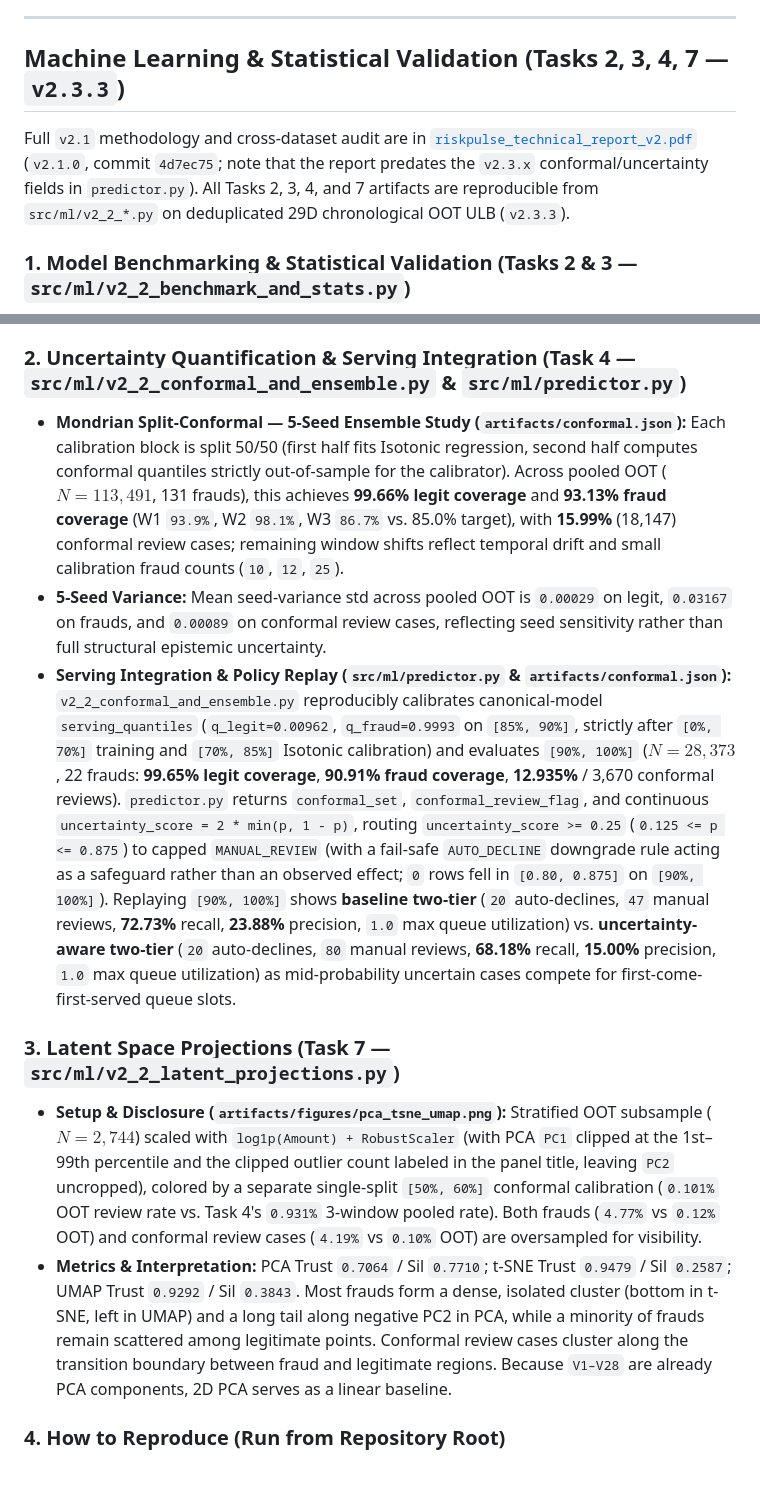
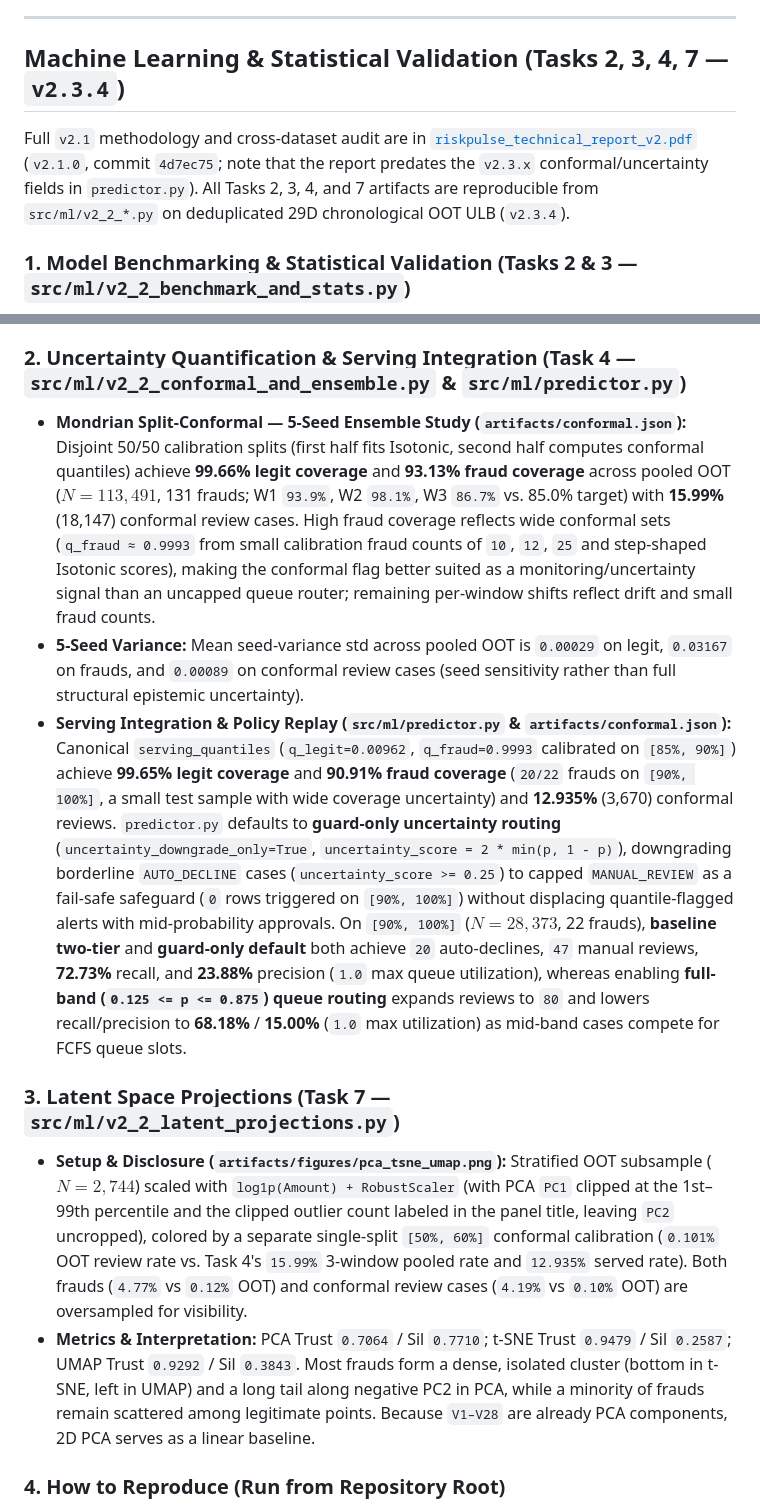
Before and after one commit to RADAHassan/riskpulse-platform, a Markdown page: README.md, 2 parts joined by grey strips. Drawn GitHub-style; blank space fills up the shorter version.

Commit message:
fix(ml): v2.3.4 guard-only uncertainty default, policy replay comparison, and Task 7 sync

```diff
--- a/README.md
+++ b/README.md
@@ -74,9 +74,9 @@ Evaluated in release `v2.1.0` (`4d7ec75`, merged to `main`) using the same stric
 
 ---
 
-## Machine Learning & Statistical Validation (Tasks 2, 3, 4, 7 — `v2.3.3`)
+## Machine Learning & Statistical Validation (Tasks 2, 3, 4, 7 — `v2.3.4`)
 
-Full `v2.1` methodology and cross-dataset audit are in [`riskpulse_technical_report_v2.pdf`](riskpulse_technical_report_v2.pdf) (`v2.1.0`, commit `4d7ec75`; note that the report predates the `v2.3.x` conformal/uncertainty fields in `predictor.py`). All Tasks 2, 3, 4, and 7 artifacts are reproducible from `src/ml/v2_2_*.py` on deduplicated 29D chronological OOT ULB (`v2.3.3`).
+Full `v2.1` methodology and cross-dataset audit are in [`riskpulse_technical_report_v2.pdf`](riskpulse_technical_report_v2.pdf) (`v2.1.0`, commit `4d7ec75`; note that the report predates the `v2.3.x` conformal/uncertainty fields in `predictor.py`). All Tasks 2, 3, 4, and 7 artifacts are reproducible from `src/ml/v2_2_*.py` on deduplicated 29D chronological OOT ULB (`v2.3.4`).
 
 ### 1. Model Benchmarking & Statistical Validation (Tasks 2 & 3 — `src/ml/v2_2_benchmark_and_stats.py`)
 * **Protocol:** 10 expanding chronological OOT windows (`[50%, 100%]`, 0.20% budget) instead of random k-fold CV to prevent future-to-past burst leakage. Stochastic models (RF, XGBoost, MLP) are averaged across **5 seeds** (`{7, 21, 42, 84, 128}`); **all 5 models** receive post-hoc Isotonic calibration on the preceding 10% split before Brier comparison.
@@ -85,13 +85,13 @@ Full `v2.1` methodology and cross-dataset audit are in [`riskpulse_technical_rep
 * **Stats:** Friedman omnibus ($df=4$, 10 window seed means): $\chi^2 = 21.28, p = 0.0002787$. Pairwise Wilcoxon + Holm: XGBoost beats SVM ($p_{\text{adj}}=0.0078, \delta=1.00$) and is **statistically tied** with RF ($p_{\text{adj}}=0.826$), MLP ($p_{\text{adj}}=1.000$), and LR ($p_{\text{adj}}=1.000$). XGBoost is retained for its 72x latency edge over RF, calibrated parity, native class-imbalance handling, and production consistency (note: omnibus significance is driven by subsampled SVM).
 
 ### 2. Uncertainty Quantification & Serving Integration (Task 4 — `src/ml/v2_2_conformal_and_ensemble.py` & `src/ml/predictor.py`)
-- **Mondrian Split-Conformal — 5-Seed Ensemble Study (`artifacts/conformal.json`):** Each calibration block is split 50/50 (first half fits Isotonic regression, second half computes conformal quantiles strictly out-of-sample for the calibrator). Across pooled OOT ($N=113,491$, 131 frauds), this achieves **99.66% legit coverage** and **93.13% fraud coverage** (W1 `93.9%`, W2 `98.1%`, W3 `86.7%` vs. 85.0% target), with **15.99%** (18,147) conformal review cases; remaining window shifts reflect temporal drift and small calibration fraud counts (`10`, `12`, `25`).
-- **5-Seed Variance:** Mean seed-variance std across pooled OOT is `0.00029` on legit, `0.03167` on frauds, and `0.00089` on conformal review cases, reflecting seed sensitivity rather than full structural epistemic uncertainty.
-- **Serving Integration & Policy Replay (`src/ml/predictor.py` & `artifacts/conformal.json`):** `v2_2_conformal_and_ensemble.py` reproducibly calibrates canonical-model `serving_quantiles` (`q_legit=0.00962`, `q_fraud=0.9993` on `[85%, 90%]`, strictly after `[0%, 70%]` training and `[70%, 85%]` Isotonic calibration) and evaluates `[90%, 100%]` ($N=28,373$, 22 frauds: **99.65% legit coverage**, **90.91% fraud coverage**, **12.935%** / 3,670 conformal reviews). `predictor.py` returns `conformal_set`, `conformal_review_flag`, and continuous `uncertainty_score = 2 * min(p, 1 - p)`, routing `uncertainty_score >= 0.25` (`0.125 <= p <= 0.875`) to capped `MANUAL_REVIEW` (with a fail-safe `AUTO_DECLINE` downgrade rule acting as a safeguard rather than an observed effect; `0` rows fell in `[0.80, 0.875]` on `[90%, 100%]`). Replaying `[90%, 100%]` shows **baseline two-tier** (`20` auto-declines, `47` manual reviews, **72.73%** recall, **23.88%** precision, `1.0` max queue utilization) vs. **uncertainty-aware two-tier** (`20` auto-declines, `80` manual reviews, **68.18%** recall, **15.00%** precision, `1.0` max queue utilization) as mid-probability uncertain cases compete for first-come-first-served queue slots.
+- **Mondrian Split-Conformal — 5-Seed Ensemble Study (`artifacts/conformal.json`):** Disjoint 50/50 calibration splits (first half fits Isotonic, second half computes conformal quantiles) achieve **99.66% legit coverage** and **93.13% fraud coverage** across pooled OOT ($N=113,491$, 131 frauds; W1 `93.9%`, W2 `98.1%`, W3 `86.7%` vs. 85.0% target) with **15.99%** (18,147) conformal review cases. High fraud coverage reflects wide conformal sets (`q_fraud ≈ 0.9993` from small calibration fraud counts of `10`, `12`, `25` and step-shaped Isotonic scores), making the conformal flag better suited as a monitoring/uncertainty signal than an uncapped queue router; remaining per-window shifts reflect drift and small fraud counts.
+- **5-Seed Variance:** Mean seed-variance std across pooled OOT is `0.00029` on legit, `0.03167` on frauds, and `0.00089` on conformal review cases (seed sensitivity rather than full structural epistemic uncertainty).
+- **Serving Integration & Policy Replay (`src/ml/predictor.py` & `artifacts/conformal.json`):** Canonical `serving_quantiles` (`q_legit=0.00962`, `q_fraud=0.9993` calibrated on `[85%, 90%]`) achieve **99.65% legit coverage** and **90.91% fraud coverage** (`20/22` frauds on `[90%, 100%]`, a small test sample with wide coverage uncertainty) and **12.935%** (3,670) conformal reviews. `predictor.py` defaults to **guard-only uncertainty routing** (`uncertainty_downgrade_only=True`, `uncertainty_score = 2 * min(p, 1 - p)`), downgrading borderline `AUTO_DECLINE` cases (`uncertainty_score >= 0.25`) to capped `MANUAL_REVIEW` as a fail-safe safeguard (`0` rows triggered on `[90%, 100%]`) without displacing quantile-flagged alerts with mid-probability approvals. On `[90%, 100%]` ($N=28,373$, 22 frauds), **baseline two-tier** and **guard-only default** both achieve `20` auto-declines, `47` manual reviews, **72.73%** recall, and **23.88%** precision (`1.0` max queue utilization), whereas enabling **full-band (`0.125 <= p <= 0.875`) queue routing** expands reviews to `80` and lowers recall/precision to **68.18%** / **15.00%** (`1.0` max utilization) as mid-band cases compete for FCFS queue slots.
 
 ### 3. Latent Space Projections (Task 7 — `src/ml/v2_2_latent_projections.py`)
-* **Setup & Disclosure (`artifacts/figures/pca_tsne_umap.png`):** Stratified OOT subsample ($N=2,744$) scaled with `log1p(Amount) + RobustScaler` (with PCA `PC1` clipped at the 1st–99th percentile and the clipped outlier count labeled in the panel title, leaving `PC2` uncropped), colored by a separate single-split `[50%, 60%]` conformal calibration (`0.101%` OOT review rate vs. Task 4's `0.931%` 3-window pooled rate). Both frauds (`4.77%` vs `0.12%` OOT) and conformal review cases (`4.19%` vs `0.10%` OOT) are oversampled for visibility.
-* **Metrics & Interpretation:** PCA Trust `0.7064` / Sil `0.7710`; t-SNE Trust `0.9479` / Sil `0.2587`; UMAP Trust `0.9292` / Sil `0.3843`. Most frauds form a dense, isolated cluster (bottom in t-SNE, left in UMAP) and a long tail along negative PC2 in PCA, while a minority of frauds remain scattered among legitimate points. Conformal review cases cluster along the transition boundary between fraud and legitimate regions. Because `V1–V28` are already PCA components, 2D PCA serves as a linear baseline.
+* **Setup & Disclosure (`artifacts/figures/pca_tsne_umap.png`):** Stratified OOT subsample ($N=2,744$) scaled with `log1p(Amount) + RobustScaler` (with PCA `PC1` clipped at the 1st–99th percentile and the clipped outlier count labeled in the panel title, leaving `PC2` uncropped), colored by a separate single-split `[50%, 60%]` conformal calibration (`0.101%` OOT review rate vs. Task 4's `15.99%` 3-window pooled rate and `12.935%` served rate). Both frauds (`4.77%` vs `0.12%` OOT) and conformal review cases (`4.19%` vs `0.10%` OOT) are oversampled for visibility.
+* **Metrics & Interpretation:** PCA Trust `0.7064` / Sil `0.7710`; t-SNE Trust `0.9479` / Sil `0.2587`; UMAP Trust `0.9292` / Sil `0.3843`. Most frauds form a dense, isolated cluster (bottom in t-SNE, left in UMAP) and a long tail along negative PC2 in PCA, while a minority of frauds remain scattered among legitimate points. Because `V1–V28` are already PCA components, 2D PCA serves as a linear baseline.
 
 ### 4. How to Reproduce (Run from Repository Root)
 1. Place ULB dataset at `data/creditcard.csv` (gitignored).
```
Also changed, not shown: artifacts/figures/pca_tsne_umap.png, 4 other files.
